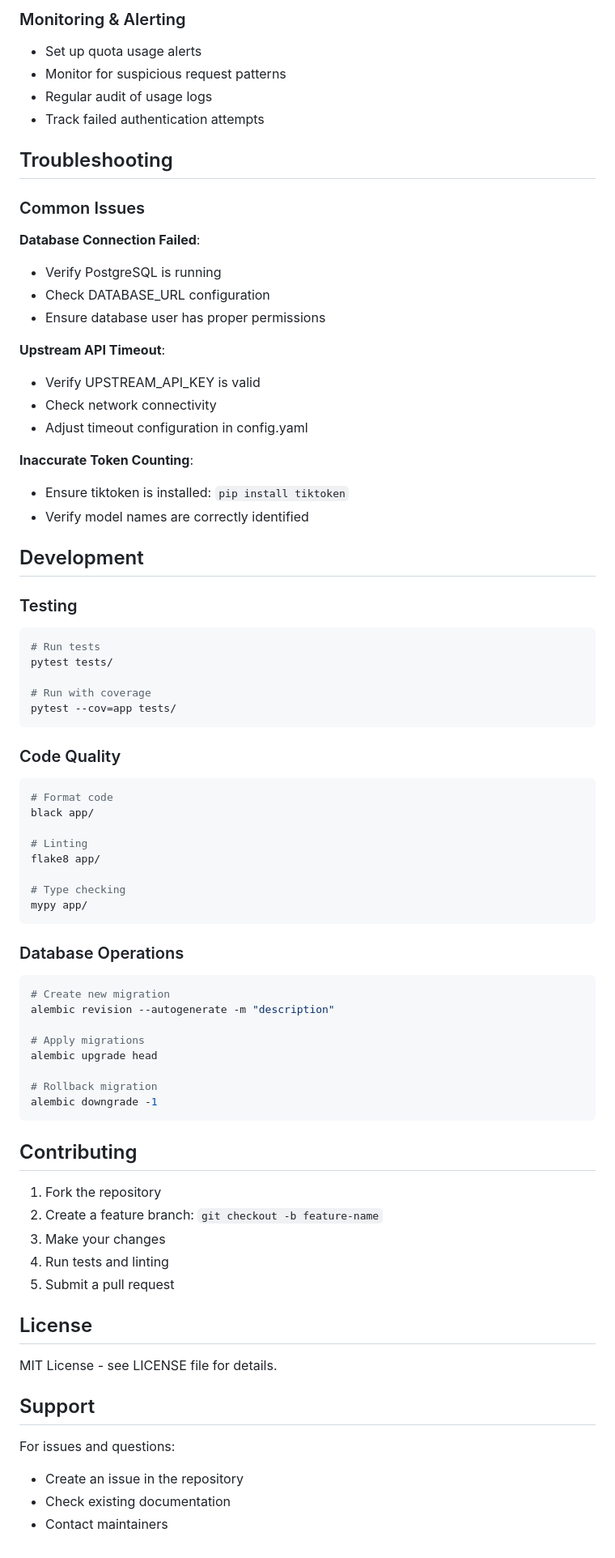
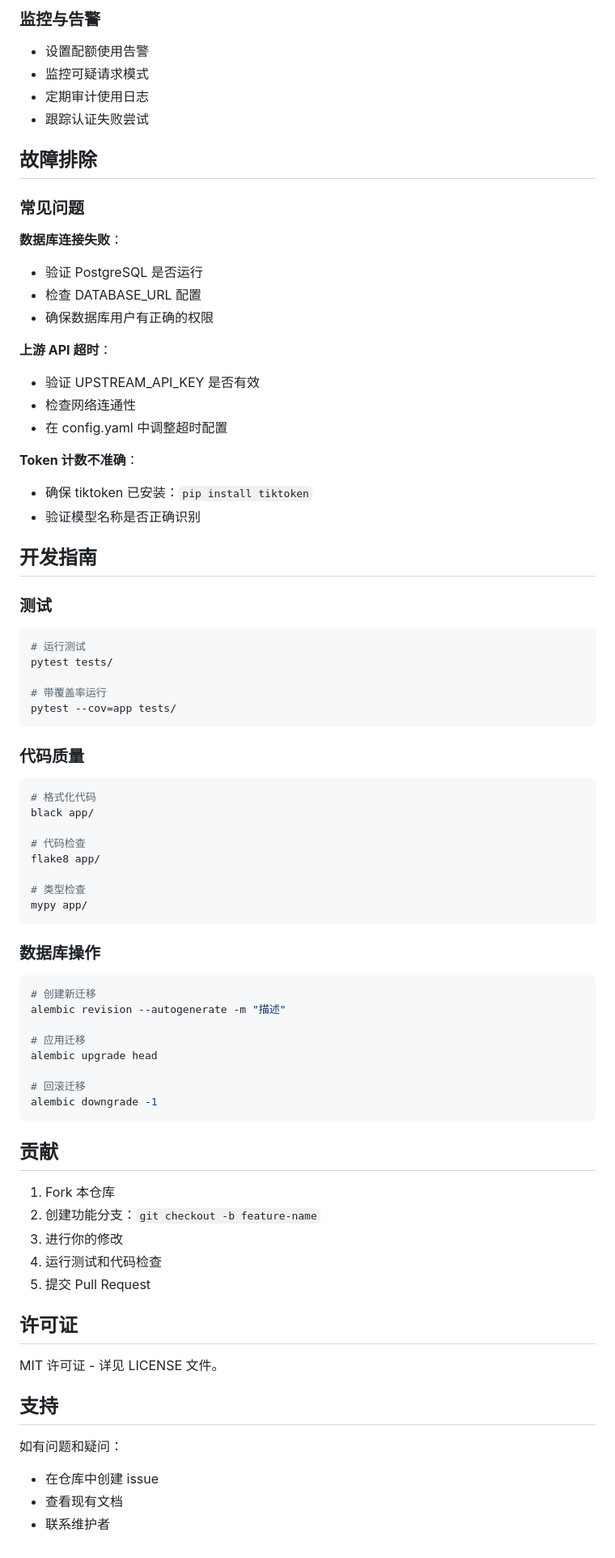
Before and after one commit to gcloudream/claude-code-switch, a Markdown page: README.md, the part around one of its changes. Shown at 81% size. Drawn GitHub-style.

````diff
--- a/README.md
+++ b/README.md
@@ -287,78 +287,78 @@ curl http://localhost:8000/health
 
-### Monitoring & Alerting
-- Set up quota usage alerts
-- Monitor for suspicious request patterns
-- Regular audit of usage logs
-- Track failed authentication attempts
+### 监控与告警
+- 设置配额使用告警
+- 监控可疑请求模式
+- 定期审计使用日志
+- 跟踪认证失败尝试
 
-## Troubleshooting
+## 故障排除
 
-### Common Issues
+### 常见问题
 
-**Database Connection Failed**:
-- Verify PostgreSQL is running
-- Check DATABASE_URL configuration
-- Ensure database user has proper permissions
+**数据库连接失败**：
+- 验证 PostgreSQL 是否运行
+- 检查 DATABASE_URL 配置
+- 确保数据库用户有正确的权限
 
-**Upstream API Timeout**:
-- Verify UPSTREAM_API_KEY is valid
-- Check network connectivity
-- Adjust timeout configuration in config.yaml
+**上游 API 超时**：
+- 验证 UPSTREAM_API_KEY 是否有效
+- 检查网络连通性
+- 在 config.yaml 中调整超时配置
 
-**Inaccurate Token Counting**:
-- Ensure tiktoken is installed: `pip install tiktoken`
-- Verify model names are correctly identified
+**Token 计数不准确**：
+- 确保 tiktoken 已安装：`pip install tiktoken`
+- 验证模型名称是否正确识别
 
-## Development
+## 开发指南
 
-### Testing
+### 测试
 ```bash
-# Run tests
+# 运行测试
 pytest tests/
 
-# Run with coverage
+# 带覆盖率运行
 pytest --cov=app tests/
 ```
 
-### Code Quality
+### 代码质量
 ```bash
-# Format code
+# 格式化代码
 black app/
 
-# Linting
+# 代码检查
 flake8 app/
 
-# Type checking
+# 类型检查
 mypy app/
 ```
 
-### Database Operations
+### 数据库操作
 ```bash
-# Create new migration
-alembic revision --autogenerate -m "description"
+# 创建新迁移
+alembic revision --autogenerate -m "描述"
 
-# Apply migrations
+# 应用迁移
 alembic upgrade head
 
-# Rollback migration
+# 回滚迁移
 alembic downgrade -1
 ```
 
-## Contributing
+## 贡献
 
-1. Fork the repository
-2. Create a feature branch: `git checkout -b feature-name`
-3. Make your changes
-4. Run tests and linting
-5. Submit a pull request
+1. Fork 本仓库
+2. 创建功能分支：`git checkout -b feature-name`
+3. 进行你的修改
+4. 运行测试和代码检查
+5. 提交 Pull Request
 
-## License
+## 许可证
 
-MIT License - see LICENSE file for details.
+MIT 许可证 - 详见 LICENSE 文件。
 
-## Support
+## 支持
 
-For issues and questions:
-- Create an issue in the repository
-- Check existing documentation
-- Contact maintainers
+如有问题和疑问：
+- 在仓库中创建 issue
+- 查看现有文档
+- 联系维护者
````
Also changed, not shown: other parts of README.md (+130 -130 lines).
